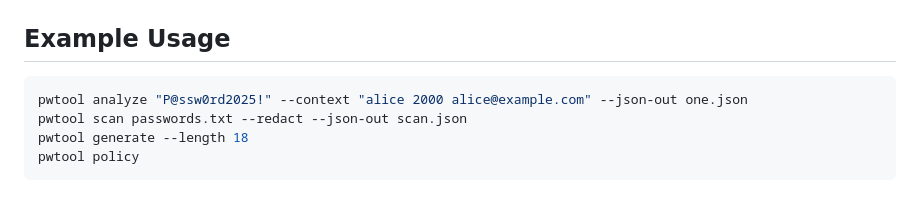
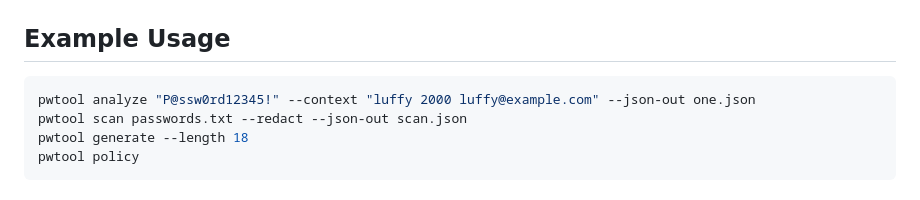
Before and after one commit to Anuskar123/password-strength-analysis, a Markdown page: README.md, the part around the change. Drawn GitHub-style.

````diff
--- a/README.md
+++ b/README.md
@@ -40,7 +40,7 @@ pwtool --help
 ## Example Usage
 
 ```bash
-pwtool analyze "P@ssw0rd2025!" --context "alice 2000 alice@example.com" --json-out one.json
+pwtool analyze "P@ssw0rd12345!" --context "luffy 2000 luffy@example.com" --json-out one.json
 pwtool scan passwords.txt --redact --json-out scan.json
 pwtool generate --length 18
 pwtool policy
````
